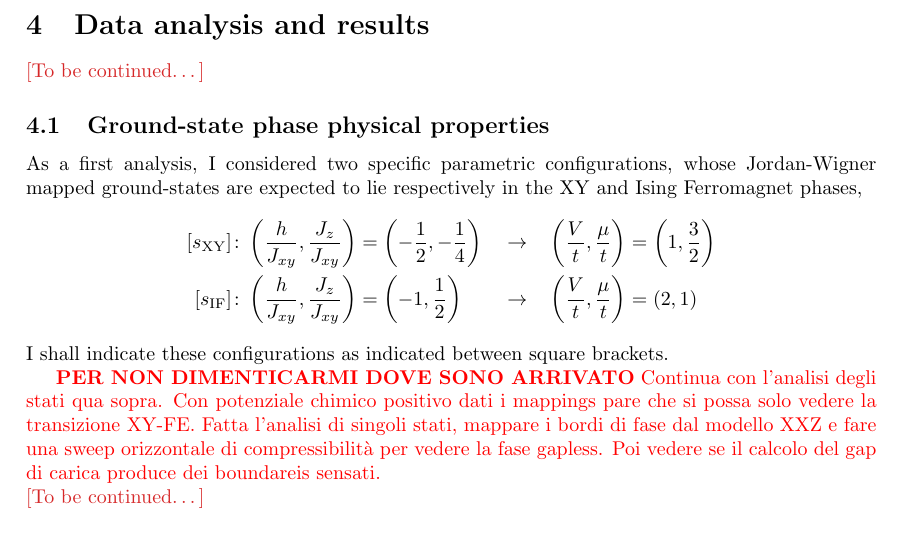
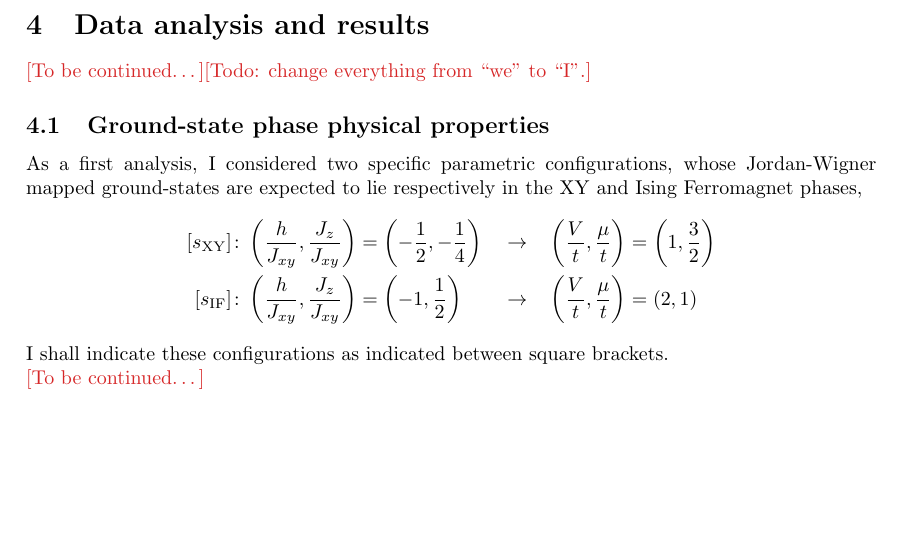
Before and after one commit to nepero27178/FermiHubbardDMRG, a LaTeX paper (Report/main.tex, which reads Report/sections/results.tex): part of page 16 of 16, cut so that both start at the same text, the shorter picture padded with empty space. Compiled offline with pdfLaTeX.

```diff
--- a/Report/sections/results.tex
+++ b/Report/sections/results.tex
@@ -2,6 +2,7 @@
 \section{Data analysis and results}
 
 \todo
+{\color{tabred}[Todo: change everything from ``we'' to ``I''.]}
 
 \subsection{Ground-state phase physical properties}
 
@@ -30,6 +31,6 @@
 \]
 I shall indicate these configurations as indicated between square brackets.
 
-{\color{red}\textbf{PER NON DIMENTICARMI DOVE SONO ARRIVATO} Continua con l'analisi degli stati qua sopra. Con potenziale chimico positivo dati i mappings pare che si possa solo vedere la transizione XY-FE. Fatta l'analisi di singoli stati, mappare i bordi di fase dal modello XXZ e fare una sweep orizzontale di compressibilità per vedere la fase gapless. Poi vedere se il calcolo del gap di carica produce dei boundareis sensati.}
+{\color{tabred}}
 
 \todo
```
Also changed, not shown: Report/main.pdf, 10 other files.
